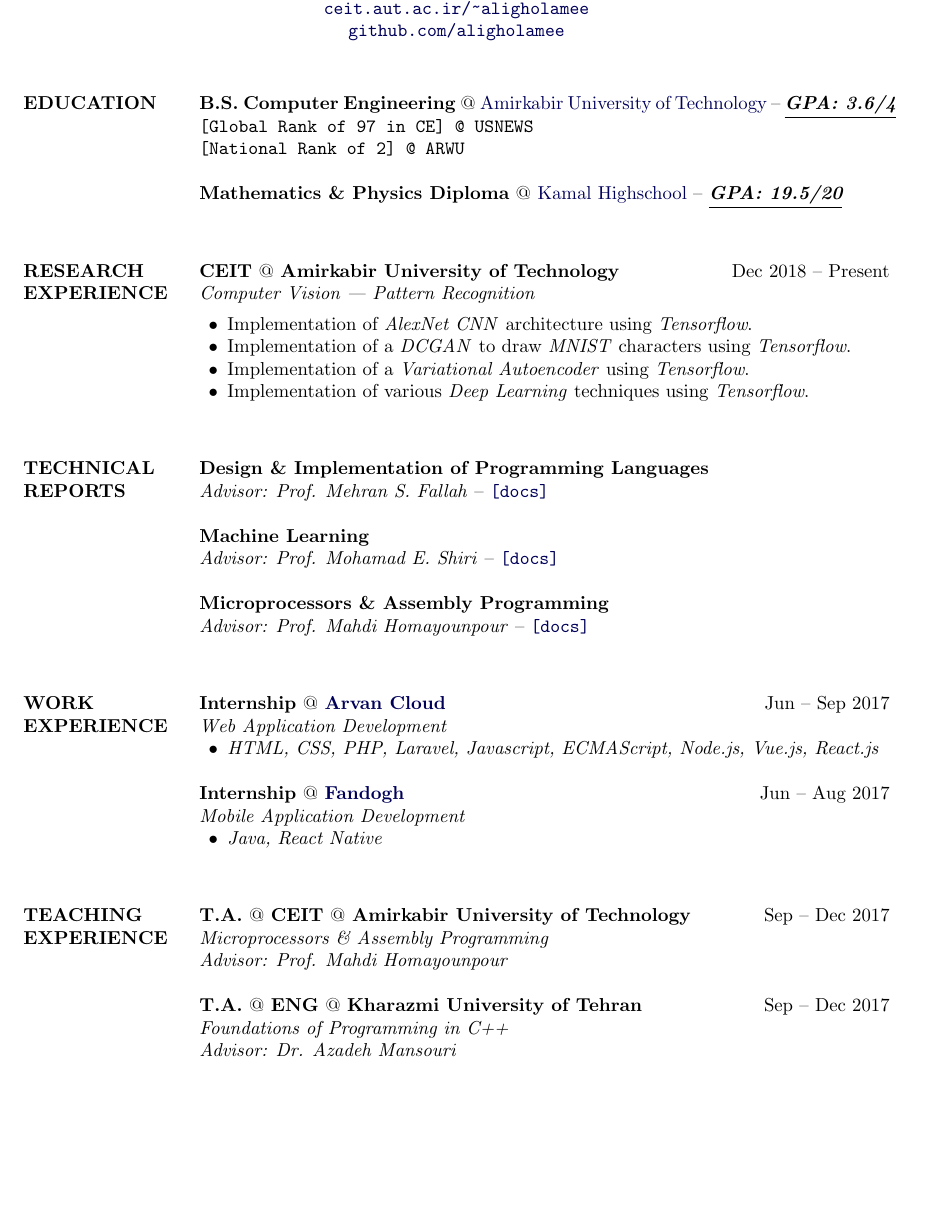
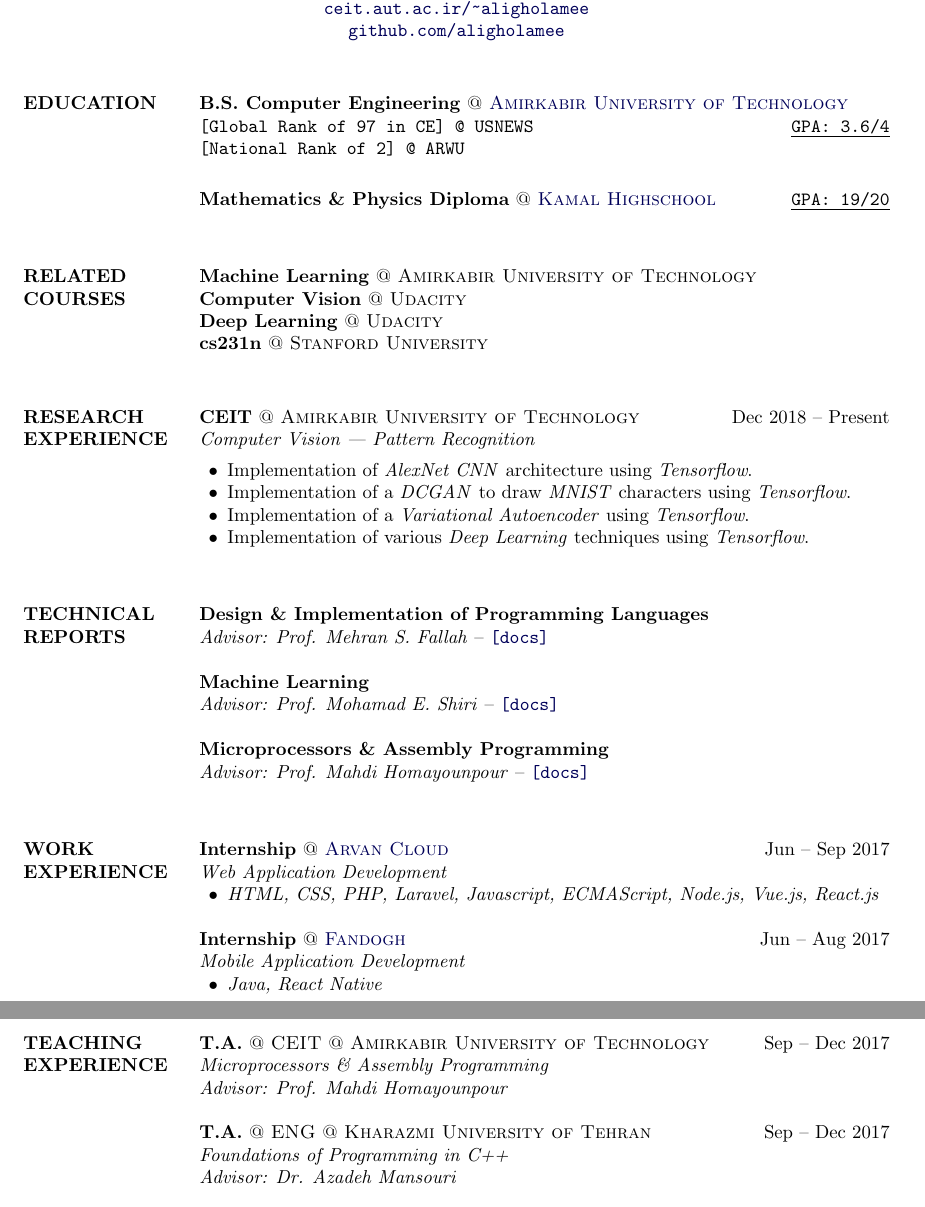
Before and after one commit to aligholamee/RTP, a LaTeX CV (src/assignment-1/cv.tex): part of page 1 of 3 before the commit and two parts of pages 1 and 2 of 3 after it, the two joined at a grey line, cut so that both start at the same text, the shorter picture padded with empty space. Compiled offline with pdfLaTeX.

Commit message:
Related courses was added

```diff
--- a/src/assignment-1/cv.tex
+++ b/src/assignment-1/cv.tex
@@ -61,23 +61,28 @@
 
     \section{EDUCATION}
     \textbf{B.S. Computer Engineering} \textsc{@}
-	   \href{http://aut.ac.ir/aut/}{Amirkabir University of Technology} -- \textit{\textbf{\underline{GPA: 3.6/4}}}
-	   {\UrlFont[Global Rank of 97 in CE] @ USNEWS}\\
-	   {\UrlFont[National Rank of 2] @ ARWU }
-
+	   \href{http://aut.ac.ir/aut/}{\textsc{Amirkabir University of Technology}}\\
+	   {\UrlFont[Global Rank of 97 in CE] @ USNEWS}\hfill {\UrlFont{\underline{GPA: 3.6/4}}}\\
+	   {\UrlFont[National Rank of 2] @ ARWU}
+ 	\vspace{0.1cm}
 
     \textbf{Mathematics \& Physics Diploma} \textsc{@}
-    \href{http://www.kamal.sch.ir/}{Kamal Highschool} --
-    \textit{\textbf{\underline{GPA: 19.5/20}}}
+    \href{http://www.kamal.sch.ir/}{\textsc{Kamal Highschool}}\hfill {\UrlFont{\underline{GPA: 19/20}}}
 
   	\vspace{0.5cm}
+
+  	\section{RELATED \\ COURSES}
+	\textbf{Machine Learning} \textsc{@} \textsc{Amirkabir University of Technology}\\
+	\textbf{Computer Vision} \textsc{@} \textsc{Udacity}\\
+	\textbf{Deep Learning} \textsc{@} \textsc{Udacity}\\
+	\textbf{cs231n} \textsc{@} \textsc{Stanford University}\\
     %----------------------------------------------------------------------------------------
     %	Technology SKILLS SECTION
     %----------------------------------------------------------------------------------------
 
     \section{RESEARCH \\ EXPERIENCE}
 
-	\textbf{CEIT} \textsc{@} \textbf{Amirkabir University of Technology}
+	\textbf{CEIT} \textsc{@} \textsc{Amirkabir University of Technology}
 	\hfill {Dec 2018 -- Present}\\
 	\textit{Computer Vision | Pattern Recognition}
 	\vspace{0.15cm}
@@ -117,7 +122,7 @@
 
     \section{WORK \\ EXPERIENCE}
 	\textbf{Internship} \textsc{@}
-	\href{https://www.arvancloud.com/}{\textbf{Arvan Cloud}}
+	\href{https://www.arvancloud.com/}{\textsc{Arvan Cloud}}
 	\hfill {Jun -- Sep 2017}\\
 	\textit{Web Application Development}
 	\begin{innerlist}
@@ -140,13 +145,13 @@
     \section{TEACHING \\ EXPERIENCE}
 
    \textbf{T.A.} \textsc{@}
-   \textbf{CEIT} \textsc{@} \textbf{Amirkabir University of Technology}
+   \textsc{CEIT} \textsc{@} \textsc{Amirkabir University of Technology}
    \hfill {Sep -- Dec 2017}\\
    \textit{Microprocessors \& Assembly Programming}\\
    \textit{Advisor: Prof. Mahdi Homayounpour}
 
    \textbf{T.A.} \textsc{@}
-   \textbf{ENG} \textsc{@} \textbf{Kharazmi University of Tehran}
+   \textsc{ENG} \textsc{@} \textsc{Kharazmi University of Tehran}
    \hfill {Sep -- Dec 2017}\\
    \textit{Foundations of Programming in C++}\\
    \textit{Advisor: Dr. Azadeh Mansouri}
@@ -154,7 +159,6 @@
     %----------------------------------------------------------------------------------------
 	%	TALKS
 	%----------------------------------------------------------------------------------------
-\newpage
 	\section{TALKS}
 	\textbf{Machine Learning at Scale}
 	\hfill {Oct 2017}
```
Also changed, not shown: src/assignment-1/cv.pdf, src/assignment-1/cv.tex (2 more changed lines), 2 other files.
